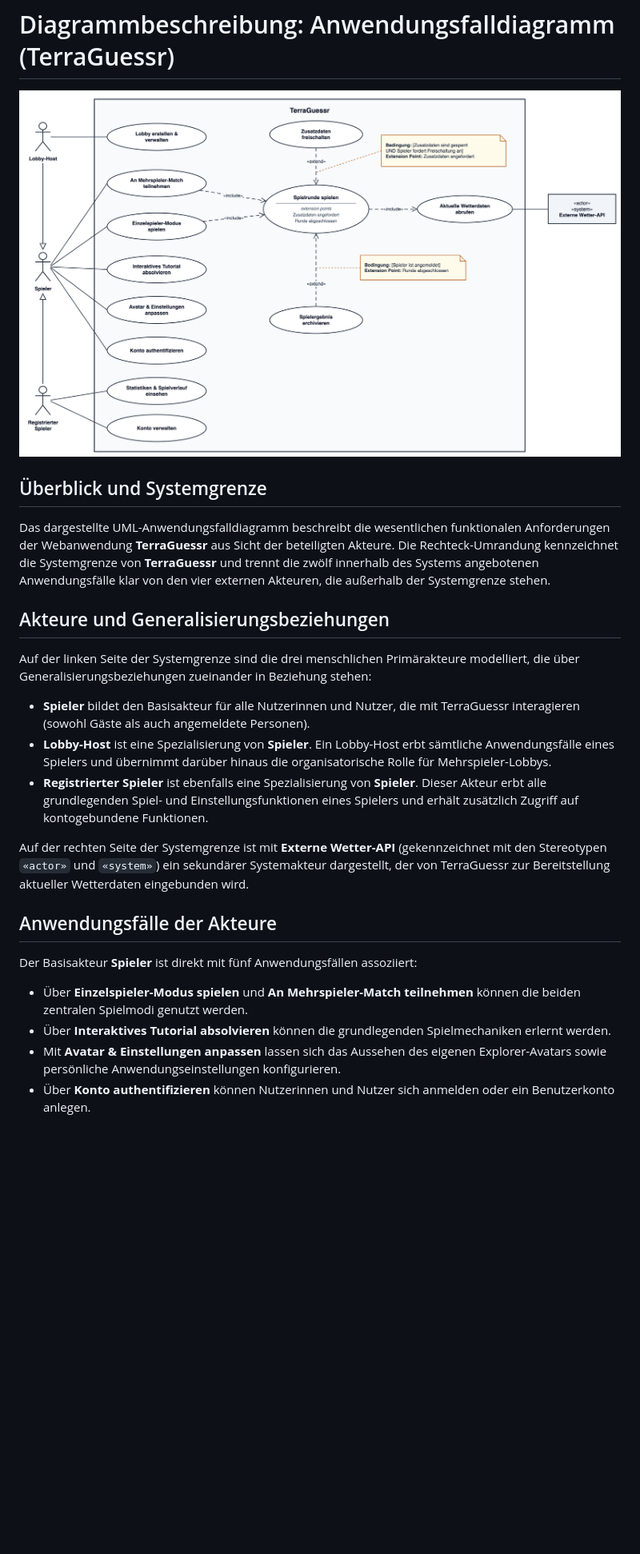
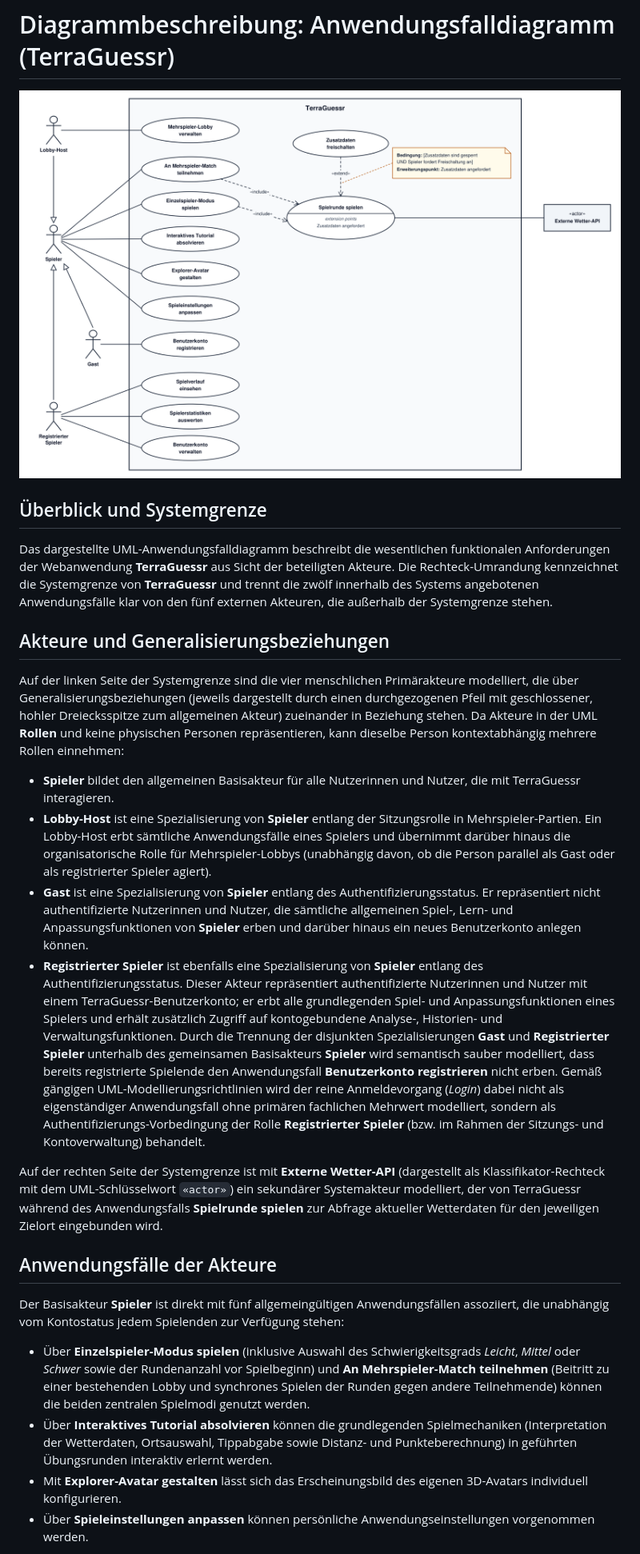
Before and after one commit to HWR-SE-Project/TerraGuessr, a Markdown page: docs/uml/use-case-diagram-description-de.md, the part around one of its changes. Shown at 80% size. Rendered like a GitHub page; pictures changed too: docs/uml/use-case-diagram-de.png; blank space fills up the shorter version.

Commit message:
docs(uml): refine actor generalizations and use case diagram description

```diff
--- a/docs/uml/use-case-diagram-description-de.md
+++ b/docs/uml/use-case-diagram-description-de.md
@@ -4,24 +4,25 @@
 
 ## Überblick und Systemgrenze
 
-Das dargestellte UML-Anwendungsfalldiagramm beschreibt die wesentlichen funktionalen Anforderungen der Webanwendung **TerraGuessr** aus Sicht der beteiligten Akteure. Die Rechteck-Umrandung kennzeichnet die Systemgrenze von **TerraGuessr** und trennt die zwölf innerhalb des Systems angebotenen Anwendungsfälle klar von den vier externen Akteuren, die außerhalb der Systemgrenze stehen.
+Das dargestellte UML-Anwendungsfalldiagramm beschreibt die wesentlichen funktionalen Anforderungen der Webanwendung **TerraGuessr** aus Sicht der beteiligten Akteure. Die Rechteck-Umrandung kennzeichnet die Systemgrenze von **TerraGuessr** und trennt die zwölf innerhalb des Systems angebotenen Anwendungsfälle klar von den fünf externen Akteuren, die außerhalb der Systemgrenze stehen.
 
 ## Akteure und Generalisierungsbeziehungen
 
-Auf der linken Seite der Systemgrenze sind die drei menschlichen Primärakteure modelliert, die über Generalisierungsbeziehungen zueinander in Beziehung stehen:
+Auf der linken Seite der Systemgrenze sind die vier menschlichen Primärakteure modelliert, die über Generalisierungsbeziehungen (jeweils dargestellt durch einen durchgezogenen Pfeil mit geschlossener, hohler Dreiecksspitze zum allgemeinen Akteur) zueinander in Beziehung stehen. Da Akteure in der UML **Rollen** und keine physischen Personen repräsentieren, kann dieselbe Person kontextabhängig mehrere Rollen einnehmen:
 
-* **Spieler** bildet den Basisakteur für alle Nutzerinnen und Nutzer, die mit TerraGuessr interagieren (sowohl Gäste als auch angemeldete Personen).
-* **Lobby-Host** ist eine Spezialisierung von **Spieler**. Ein Lobby-Host erbt sämtliche Anwendungsfälle eines Spielers und übernimmt darüber hinaus die organisatorische Rolle für Mehrspieler-Lobbys.
-* **Registrierter Spieler** ist ebenfalls eine Spezialisierung von **Spieler**. Dieser Akteur erbt alle grundlegenden Spiel- und Einstellungsfunktionen eines Spielers und erhält zusätzlich Zugriff auf kontogebundene Funktionen.
+* **Spieler** bildet den allgemeinen Basisakteur für alle Nutzerinnen und Nutzer, die mit TerraGuessr interagieren.
+* **Lobby-Host** ist eine Spezialisierung von **Spieler** entlang der Sitzungsrolle in Mehrspieler-Partien. Ein Lobby-Host erbt sämtliche Anwendungsfälle eines Spielers und übernimmt darüber hinaus die organisatorische Rolle für Mehrspieler-Lobbys (unabhängig davon, ob die Person parallel als Gast oder als registrierter Spieler agiert).
+* **Gast** ist eine Spezialisierung von **Spieler** entlang des Authentifizierungsstatus. Er repräsentiert nicht authentifizierte Nutzerinnen und Nutzer, die sämtliche allgemeinen Spiel-, Lern- und Anpassungsfunktionen von **Spieler** erben und darüber hinaus ein neues Benutzerkonto anlegen können.
+* **Registrierter Spieler** ist ebenfalls eine Spezialisierung von **Spieler** entlang des Authentifizierungsstatus. Dieser Akteur repräsentiert authentifizierte Nutzerinnen und Nutzer mit einem TerraGuessr-Benutzerkonto; er erbt alle grundlegenden Spiel- und Anpassungsfunktionen eines Spielers und erhält zusätzlich Zugriff auf kontogebundene Analyse-, Historien- und Verwaltungsfunktionen. Durch die Trennung der disjunkten Spezialisierungen **Gast** und **Registrierter Spieler** unterhalb des gemeinsamen Basisakteurs **Spieler** wird semantisch sauber modelliert, dass bereits registrierte Spielende den Anwendungsfall **Benutzerkonto registrieren** nicht erben. Gemäß gängigen UML-Modellierungsrichtlinien wird der reine Anmeldevorgang (*Login*) dabei nicht als eigenständiger Anwendungsfall ohne primären fachlichen Mehrwert modelliert, sondern als Authentifizierungs-Vorbedingung der Rolle **Registrierter Spieler** (bzw. im Rahmen der Sitzungs- und Kontoverwaltung) behandelt.
 
-Auf der rechten Seite der Systemgrenze ist mit **Externe Wetter-API** (gekennzeichnet mit den Stereotypen `«actor»` und `«system»`) ein sekundärer Systemakteur dargestellt, der von TerraGuessr zur Bereitstellung aktueller Wetterdaten eingebunden wird.
+Auf der rechten Seite der Systemgrenze ist mit **Externe Wetter-API** (dargestellt als Klassifikator-Rechteck mit dem UML-Schlüsselwort `«actor»`) ein sekundärer Systemakteur modelliert, der von TerraGuessr während des Anwendungsfalls **Spielrunde spielen** zur Abfrage aktueller Wetterdaten für den jeweiligen Zielort eingebunden wird.
 
 ## Anwendungsfälle der Akteure
 
-Der Basisakteur **Spieler** ist direkt mit fünf Anwendungsfällen assoziiert:
+Der Basisakteur **Spieler** ist direkt mit fünf allgemeingültigen Anwendungsfällen assoziiert, die unabhängig vom Kontostatus jedem Spielenden zur Verfügung stehen:
 
-* Über **Einzelspieler-Modus spielen** und **An Mehrspieler-Match teilnehmen** können die beiden zentralen Spielmodi genutzt werden.
-* Über **Interaktives Tutorial absolvieren** können die grundlegenden Spielmechaniken erlernt werden.
-* Mit **Avatar & Einstellungen anpassen** lassen sich das Aussehen des eigenen Explorer-Avatars sowie persönliche Anwendungseinstellungen konfigurieren.
-* Über **Konto authentifizieren** können Nutzerinnen und Nutzer sich anmelden oder ein Benutzerkonto anlegen.
+* Über **Einzelspieler-Modus spielen** (inklusive Auswahl des Schwierigkeitsgrads *Leicht*, *Mittel* oder *Schwer* sowie der Rundenanzahl vor Spielbeginn) und **An Mehrspieler-Match teilnehmen** (Beitritt zu einer bestehenden Lobby und synchrones Spielen der Runden gegen andere Teilnehmende) können die beiden zentralen Spielmodi genutzt werden.
+* Über **Interaktives Tutorial absolvieren** können die grundlegenden Spielmechaniken (Interpretation der Wetterdaten, Ortsauswahl, Tippabgabe sowie Distanz- und Punkteberechnung) in geführten Übungsrunden interaktiv erlernt werden.
+* Mit **Explorer-Avatar gestalten** lässt sich das Erscheinungsbild des eigenen 3D-Avatars individuell konfigurieren.
+* Über **Spieleinstellungen anpassen** können persönliche Anwendungseinstellungen vorgenommen werden.
 
```
Also changed, not shown: other parts of docs/uml/use-case-diagram-description-de.md (+9 -10 lines), 2 other files.
